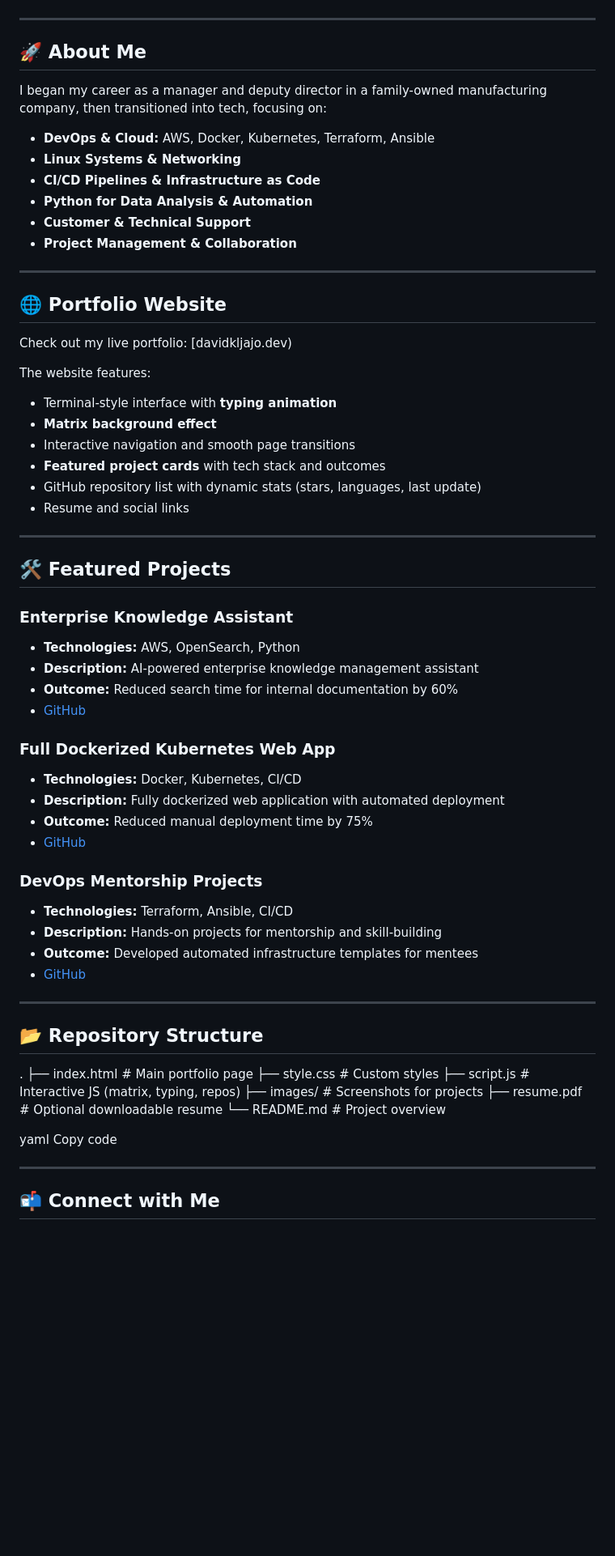
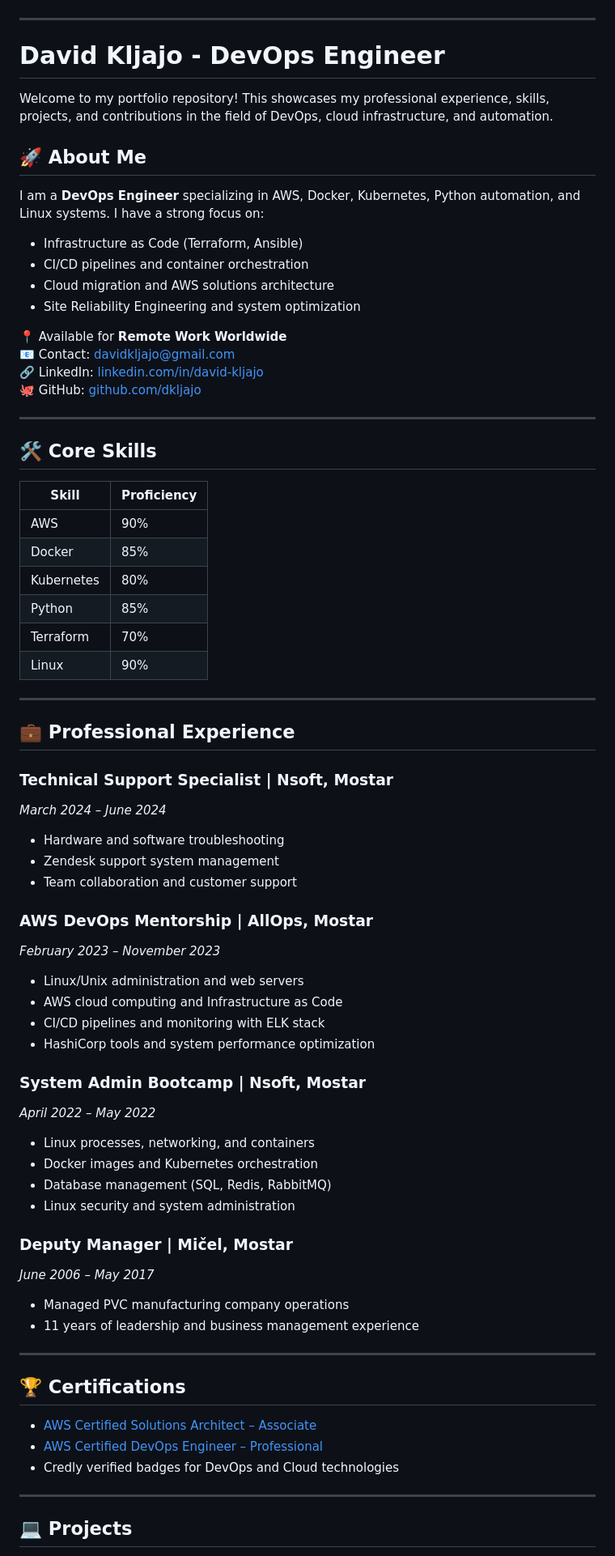
Before and after one commit to dkljajo/dkljajo.github.io, a Markdown page: README.md, the part around one of its changes. Shown at 81% size. GitHub-like rendering; blank space fills up the shorter version.

Commit message:
Update README.md
99

```diff
--- a/README.md
+++ b/README.md
@@ -5,71 +5,75 @@ Welcome to my **personal portfolio website**, showcasing my work in **DevOps, Cl
 ![10.png](./10.png)
 
 ---
+# David Kljajo - DevOps Engineer
+
+Welcome to my portfolio repository! This showcases my professional experience, skills, projects, and contributions in the field of DevOps, cloud infrastructure, and automation.
 
 ## 🚀 About Me
 
-I began my career as a manager and deputy director in a family-owned manufacturing company, then transitioned into tech, focusing on:
+I am a **DevOps Engineer** specializing in AWS, Docker, Kubernetes, Python automation, and Linux systems. I have a strong focus on:
 
-- **DevOps & Cloud:** AWS, Docker, Kubernetes, Terraform, Ansible
-- **Linux Systems & Networking**
-- **CI/CD Pipelines & Infrastructure as Code**
-- **Python for Data Analysis & Automation**
-- **Customer & Technical Support**
-- **Project Management & Collaboration**
+- Infrastructure as Code (Terraform, Ansible)
+- CI/CD pipelines and container orchestration
+- Cloud migration and AWS solutions architecture
+- Site Reliability Engineering and system optimization
+
+📍 Available for **Remote Work Worldwide**
+📧 Contact: [davidkljajo@gmail.com](mailto:davidkljajo@gmail.com)
+🔗 LinkedIn: [linkedin.com/in/david-kljajo](https://www.linkedin.com/in/david-kljajo/)
+🐙 GitHub: [github.com/dkljajo](https://github.com/dkljajo)
 
 ---
 
-## 🌐 Portfolio Website
+## 🛠 Core Skills
 
-Check out my live portfolio: [davidkljajo.dev)
-
-The website features:
-
-- Terminal-style interface with **typing animation**
-- **Matrix background effect**
-- Interactive navigation and smooth page transitions
-- **Featured project cards** with tech stack and outcomes
-- GitHub repository list with dynamic stats (stars, languages, last update)
-- Resume and social links
+| Skill         | Proficiency |
+|---------------|------------|
+| AWS           | 90%        |
+| Docker        | 85%        |
+| Kubernetes    | 80%        |
+| Python        | 85%        |
+| Terraform     | 70%        |
+| Linux         | 90%        |
 
 ---
 
-## 🛠 Featured Projects
+## 💼 Professional Experience
 
-### Enterprise Knowledge Assistant
-- **Technologies:** AWS, OpenSearch, Python
-- **Description:** AI-powered enterprise knowledge management assistant
-- **Outcome:** Reduced search time for internal documentation by 60%
-- [GitHub](https://github.com/dkljajo/Enterprise-Knowledge-Assistant-Powered-by-Amazon-Bedrock-OpenSearch)
+### Technical Support Specialist | Nsoft, Mostar
+*March 2024 – June 2024*
+- Hardware and software troubleshooting
+- Zendesk support system management
+- Team collaboration and customer support
 
-### Full Dockerized Kubernetes Web App
-- **Technologies:** Docker, Kubernetes, CI/CD
-- **Description:** Fully dockerized web application with automated deployment
-- **Outcome:** Reduced manual deployment time by 75%
-- [GitHub](https://github.com/dkljajo/My-First-Full-Dockerized-Kubernetes-Deployed-Web-App-)
+### AWS DevOps Mentorship | AllOps, Mostar
+*February 2023 – November 2023*
+- Linux/Unix administration and web servers
+- AWS cloud computing and Infrastructure as Code
+- CI/CD pipelines and monitoring with ELK stack
+- HashiCorp tools and system performance optimization
 
-### DevOps Mentorship Projects
-- **Technologies:** Terraform, Ansible, CI/CD
-- **Description:** Hands-on projects for mentorship and skill-building
-- **Outcome:** Developed automated infrastructure templates for mentees
-- [GitHub](https://github.com/dkljajo/david-kljajo-devops-mentorship)
+### System Admin Bootcamp | Nsoft, Mostar
+*April 2022 – May 2022*
+- Linux processes, networking, and containers
+- Docker images and Kubernetes orchestration
+- Database management (SQL, Redis, RabbitMQ)
+- Linux security and system administration
+
+### Deputy Manager | Mičel, Mostar
+*June 2006 – May 2017*
+- Managed PVC manufacturing company operations
+- 11 years of leadership and business management experience
 
 ---
 
-## 📂 Repository Structure
+## 🏆 Certifications
 
-.
-├── index.html # Main portfolio page
-├── style.css # Custom styles
-├── script.js # Interactive JS (matrix, typing, repos)
-├── images/ # Screenshots for projects
-├── resume.pdf # Optional downloadable resume
-└── README.md # Project overview
-
-yaml
-Copy code
+- [AWS Certified Solutions Architect – Associate](https://www.credly.com/users/david-kljajo)
+- [AWS Certified DevOps Engineer – Professional](https://www.credly.com/users/david-kljajo)
+- Credly verified badges for DevOps and Cloud technologies
 
 ---
 
-## 📬 Connect with Me
+## 💻 Projects
 
```
Also changed, not shown: other parts of README.md (+31 -16 lines).
